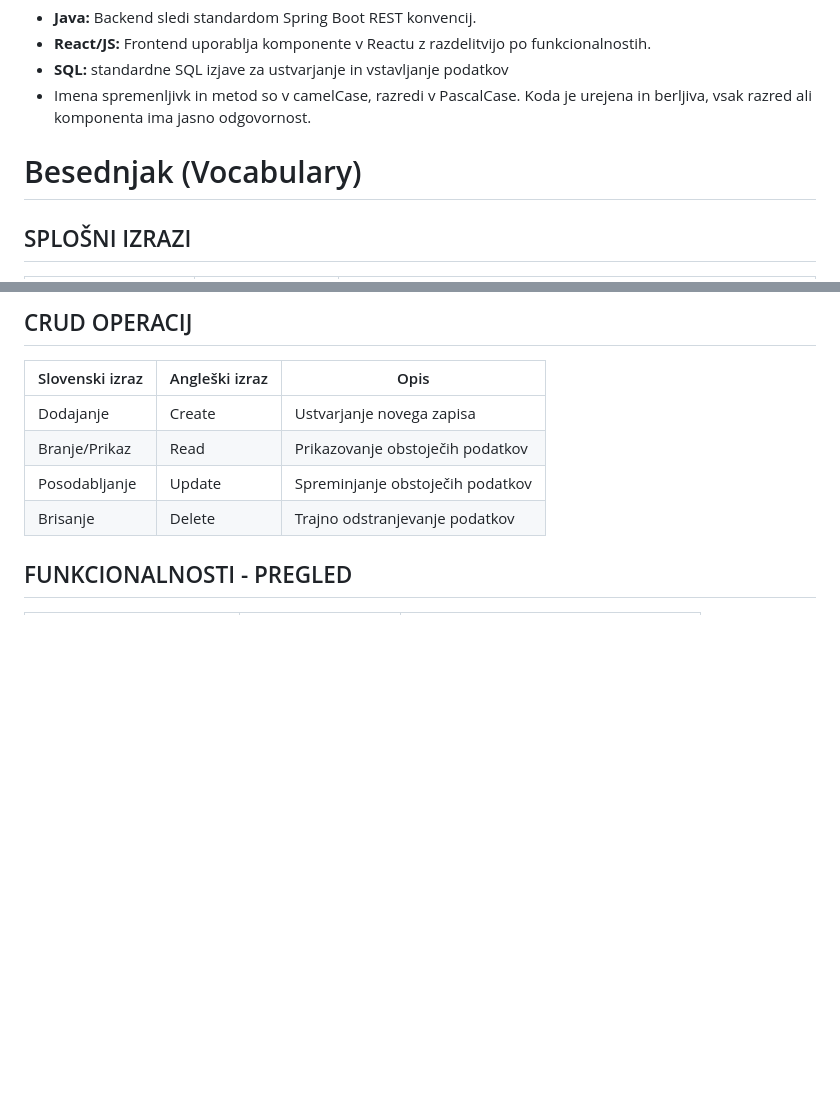
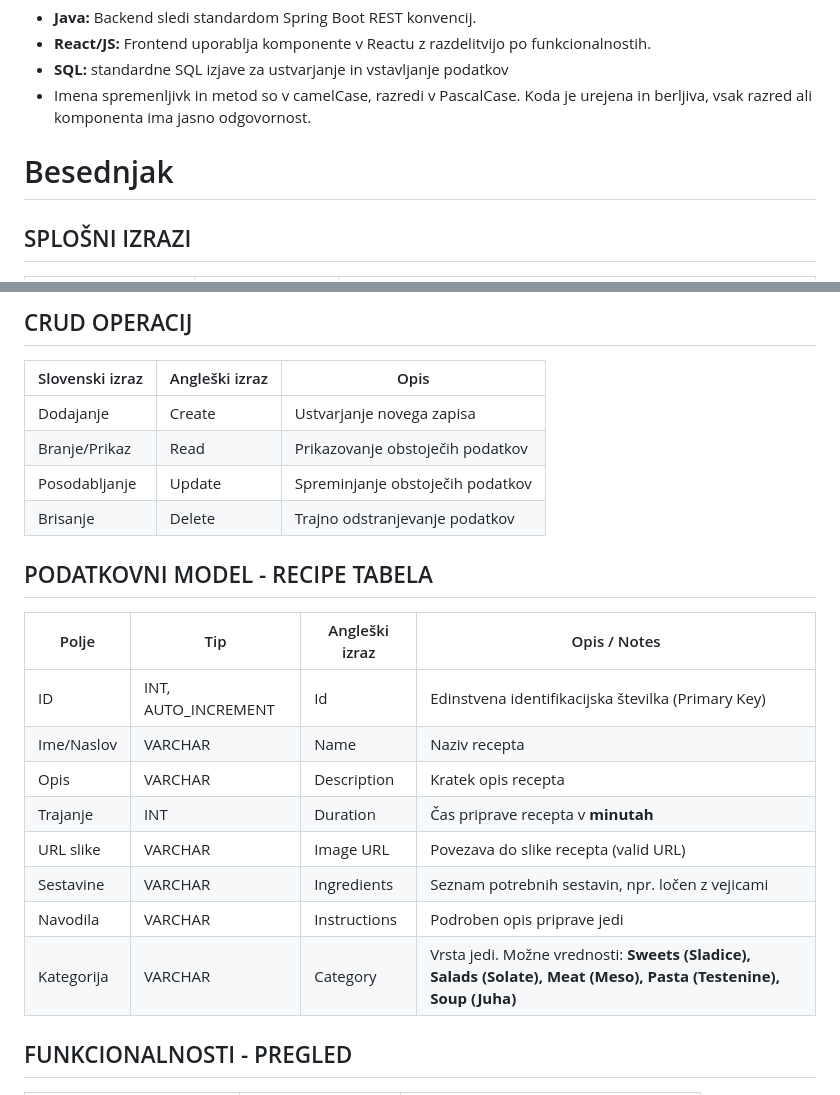
Before and after one commit to ivajaneva/ris-recipe-project, a Markdown page: README.md, 2 parts joined by grey strips. Rendered like a GitHub page; blank space fills up the shorter version.

Commit message:
Posodabljanje Besednjaka v README

```diff
--- a/README.md
+++ b/README.md
@@ -49,7 +49,7 @@ vedno pri roki za ustvarjanje, urejanje in uporabo.
 - Imena spremenljivk in metod so v camelCase, razredi v PascalCase.
   Koda je urejena in berljiva, vsak razred ali komponenta ima jasno odgovornost.
 
-# Besednjak (Vocabulary)
+# Besednjak
 
 ## SPLOŠNI IZRAZI
 
@@ -71,6 +71,19 @@ vedno pri roki za ustvarjanje, urejanje in uporabo.
 | Branje/Prikaz        | Read           | Prikazovanje obstoječih podatkov  |
 | Posodabljanje        | Update         | Spreminjanje obstoječih podatkov  |
 | Brisanje             | Delete         | Trajno odstranjevanje podatkov    |
+
+## PODATKOVNI MODEL - RECIPE TABELA
+
+| Polje        | Tip                | Angleški izraz   | Opis / Notes                                                                 |
+|--------------|------------------|----------------|----------------------------------------------------------------------------|
+| ID           | INT, AUTO_INCREMENT | Id             | Edinstvena identifikacijska številka (Primary Key)                         |
+| Ime/Naslov   | VARCHAR           | Name           | Naziv recepta                                                              |
+| Opis         | VARCHAR           | Description    | Kratek opis recepta                                                        |
+| Trajanje     | INT               | Duration       | Čas priprave recepta v **minutah**                                        |
+| URL slike    | VARCHAR           | Image URL      | Povezava do slike recepta (valid URL)                                      |
+| Sestavine    | VARCHAR           | Ingredients    | Seznam potrebnih sestavin, npr. ločen z vejicami                           |
+| Navodila     | VARCHAR           | Instructions   | Podroben opis priprave jedi                                               |
+| Kategorija   | VARCHAR           | Category       | Vrsta jedi. Možne vrednosti: **Sweets (Sladice), Salads (Solate), Meat (Meso), Pasta (Testenine), Soup (Juha)** |
 
 ## FUNKCIONALNOSTI - PREGLED
 
```
